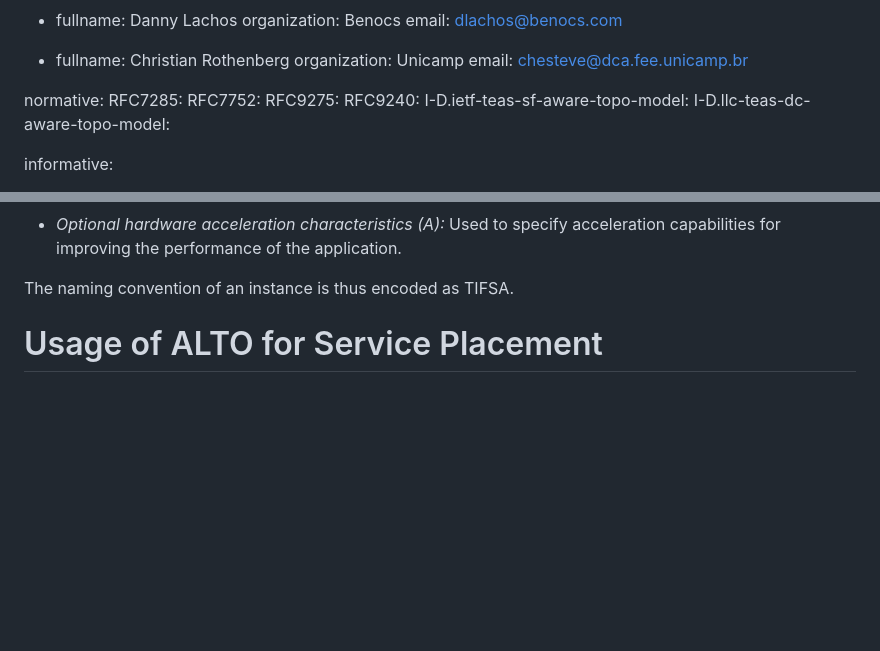
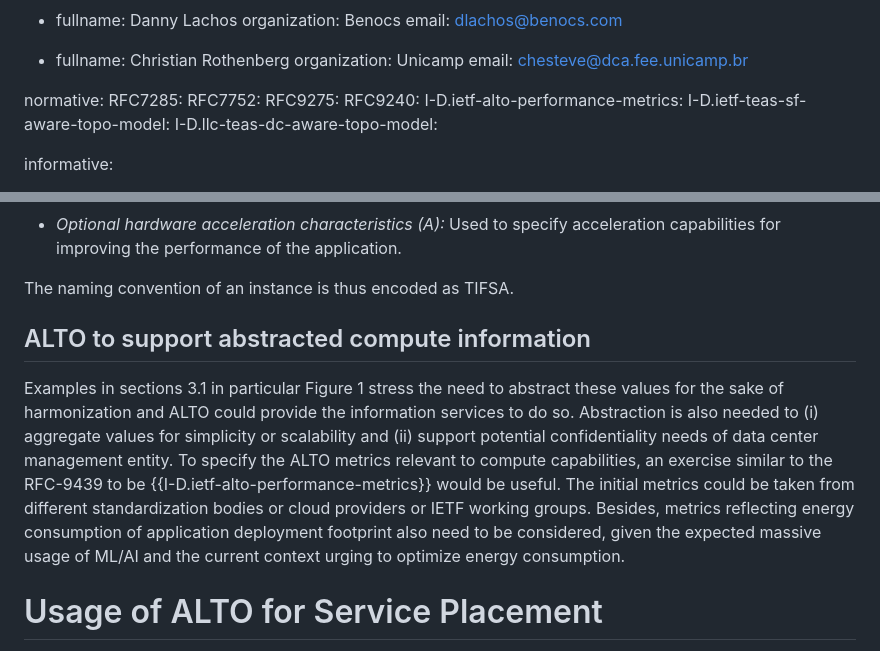
Before and after one commit to giralt/draft-contreras-alto-service-edge, a Markdown page: draft-contreras-alto-service-edge.md, 2 parts joined by grey strips. Rendered like a GitHub page; blank space fills up the shorter version.

Commit message:
Added section 3.3

```diff
--- a/draft-contreras-alto-service-edge.md
+++ b/draft-contreras-alto-service-edge.md
@@ -72,6 +72,7 @@ normative:
   RFC7752:
   RFC9275:
   RFC9240:
+  I-D.ietf-alto-performance-metrics:
   I-D.ietf-teas-sf-aware-topo-model:
   I-D.llc-teas-dc-aware-topo-model:
 
@@ -252,6 +253,23 @@ Used to specify acceleration capabilities for
 improving the performance of the application.
 
 The naming convention of an instance is thus encoded as TIFSA.
+
+## ALTO to support abstracted compute information
+
+Examples in sections 3.1  in particular Figure 1 stress the need
+to abstract these values for the sake of harmonization and ALTO
+could provide the information services to do so. Abstraction is
+also needed to (i) aggregate values for simplicity or scalability
+and (ii) support potential confidentiality needs of data center
+management entity.  To specify the ALTO metrics relevant to compute
+capabilities, an exercise similar to the RFC-9439 to be {{I-D.ietf-alto-performance-metrics}}
+would be useful. The initial metrics could be taken from different
+standardization bodies or cloud providers or IETF working groups.
+Besides, metrics reflecting energy consumption of application
+deployment footprint also need to be considered, given the expected
+massive usage of ML/AI and the current context urging to optimize
+energy consumption.
+
 
 # Usage of ALTO for Service Placement
 
```
